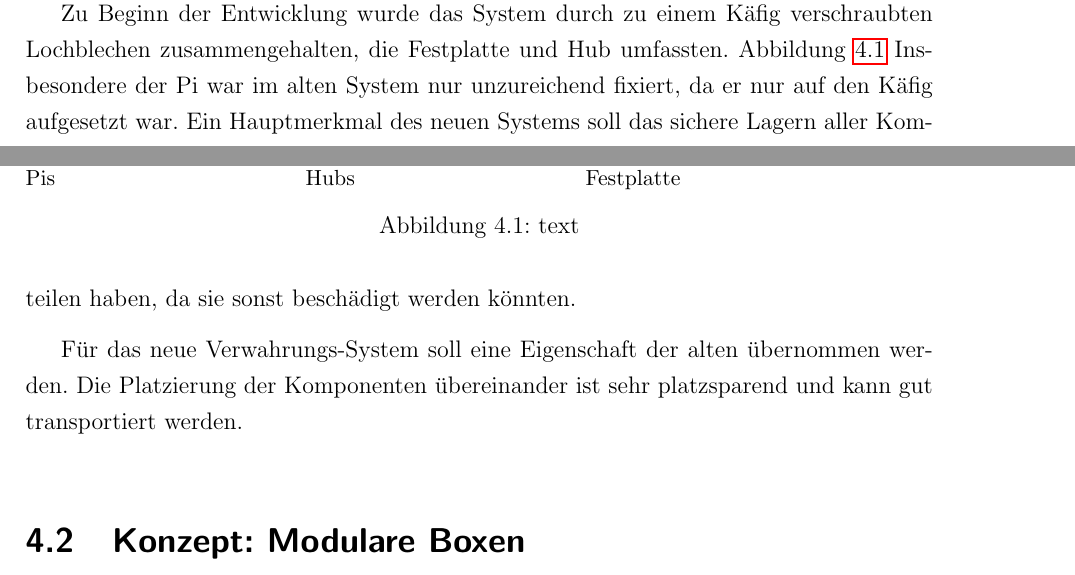
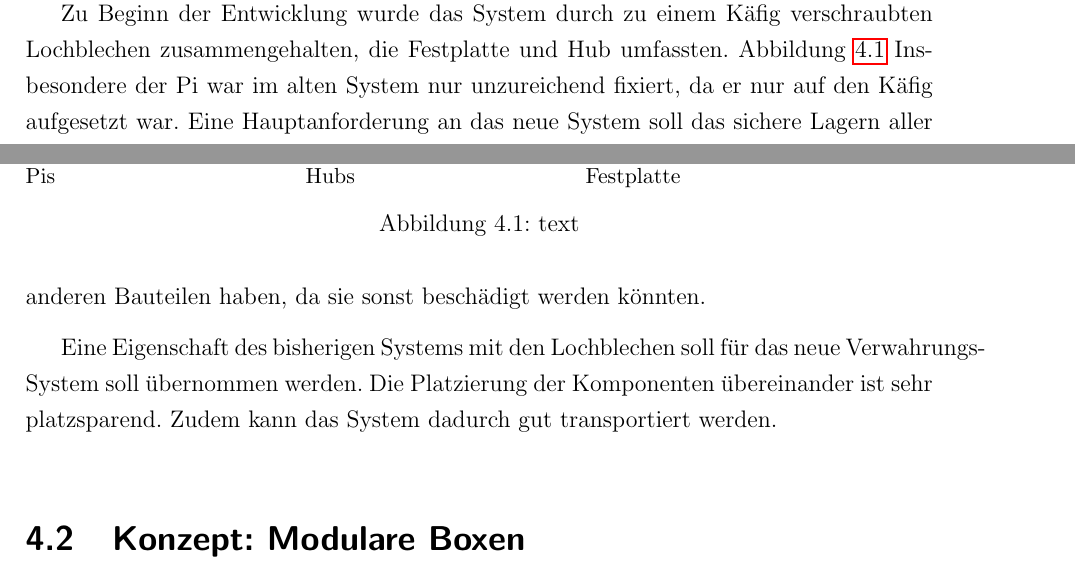
Before and after one commit to js5342/stud3dDHBW, a LaTeX document (studienarbeit.tex, which reads kapitel/techObj/techObj.tex): two parts of pages 13 and 14 of 18, joined at a grey line, cut so that both start at the same text. Compiled offline with pdfLaTeX; the source files are stored in an older character set and shown here as Unicode; a LaTeX package or settings file that is missing is left out.

Commit message:
Ist-Analyse: + Gegenlesen, kleinere Umformulierungen

```diff
--- a/kapitel/techObj/techObj.tex
+++ b/kapitel/techObj/techObj.tex
@@ -20,7 +20,7 @@ Zuerst wird die Analyse der bestehenden Verwahrung beschrieben. Anschließend fo
 	\piccaption{Ursprüngliches Stapelsystem\label{grafik:techObj:ursprStapelsystem}}
 	\parpic{\includegraphics[width=.5\textwidth]{images/techObj/urspruenglicheHalterung02.jpg}}
 
-	Zu Beginn der Entwicklung wurde das System durch zu einem Käfig verschraubten Lochblechen zusammengehalten, die Festplatte und Hub umfassten. Abbildung \ref{grafik:techObj:ursprStapelsystem} Insbesondere der Pi war im alten System nur unzureichend fixiert, da er nur auf den Käfig aufgesetzt war. Ein Hauptmerkmal des neuen Systems soll das sichere Lagern aller Komponenten sein.
+	Zu Beginn der Entwicklung wurde das System durch zu einem Käfig verschraubten Lochblechen zusammengehalten, die Festplatte und Hub umfassten. Abbildung \ref{grafik:techObj:ursprStapelsystem} Insbesondere der Pi war im alten System nur unzureichend fixiert, da er nur auf den Käfig aufgesetzt war. Eine Hauptanforderung an das neue System soll das sichere Lagern aller Komponenten sein.
 
 	\picskip{0}
 	\vspace*{3em}
@@ -66,9 +66,9 @@ Zuerst wird die Analyse der bestehenden Verwahrung beschrieben. Anschließend fo
 		\caption{text}
 	\end{figure}
 
-	Zusätzlich zu diesen Maßen sind bei Pi noch die Positionen der Schraub-Bohrungen und die Höhe der unter dem Pi herausragenden Lötpunkte und \ac{SMD}-Bauteile. Die frei zugänglichen Leiterbahnen müssen in der Verwahrung Abstand zu anderen Bauteilen haben, da sie sonst beschädigt werden könnten.
+	Zusätzlich zu diesen Maßen kommen beim Pi noch die Positionen der Schraub-Bohrungen und die Höhe der unter dem Pi herausragenden Lötpunkte und \ac{SMD}-Bauteile hinzu. Die frei zugänglichen Leiterbahnen müssen in der Verwahrung genug Abstand zu anderen Bauteilen haben, da sie sonst beschädigt werden könnten.
 
-	Für das neue Verwahrungs-System soll eine Eigenschaft der alten übernommen werden. Die Platzierung der Komponenten übereinander ist sehr platzsparend und kann gut transportiert werden.
+	Eine Eigenschaft des bisherigen Systems mit den Lochblechen soll für das neue Verwahrungs-System soll übernommen werden. Die Platzierung der Komponenten übereinander ist sehr platzsparend. Zudem kann das System dadurch gut transportiert werden.
 
 
 %TODO
```
Also changed, not shown: kapitel/techObj/techObj.tex (4 more changed lines).
